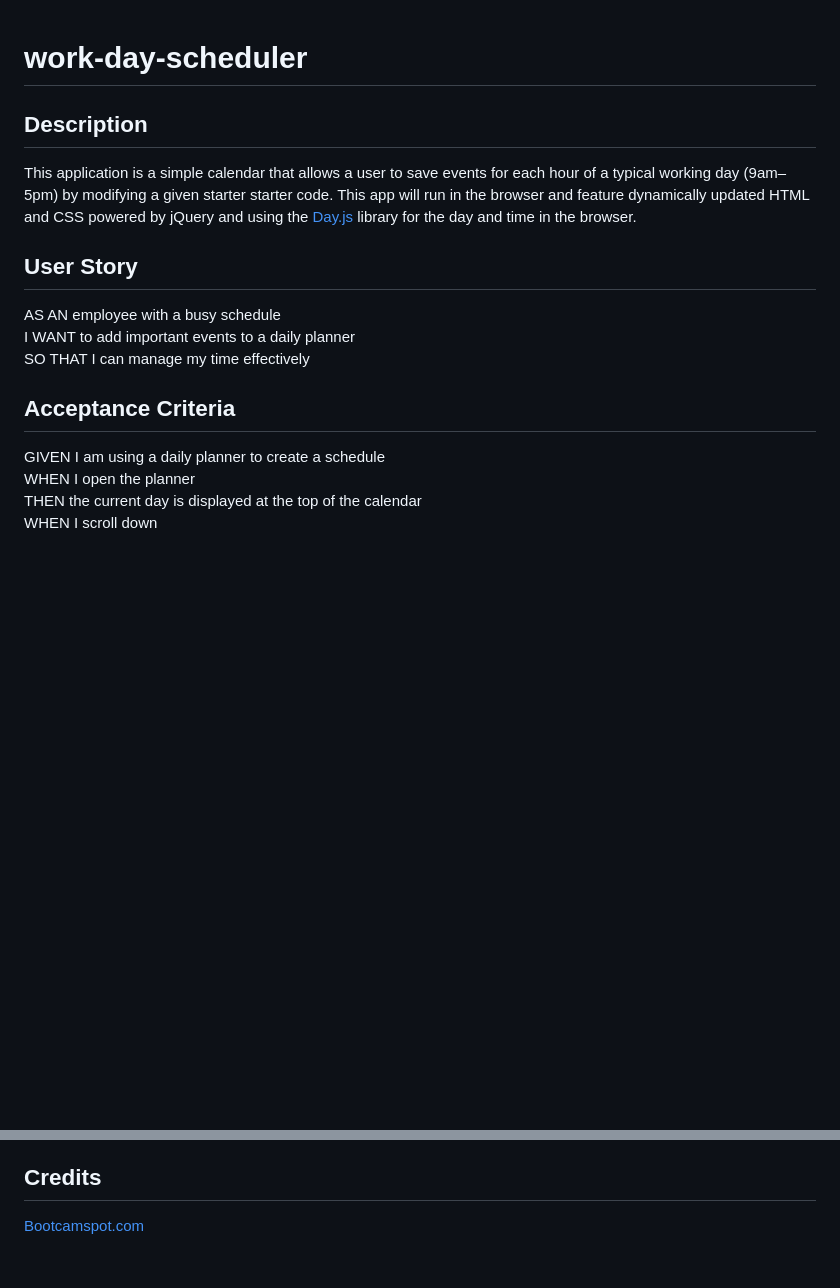
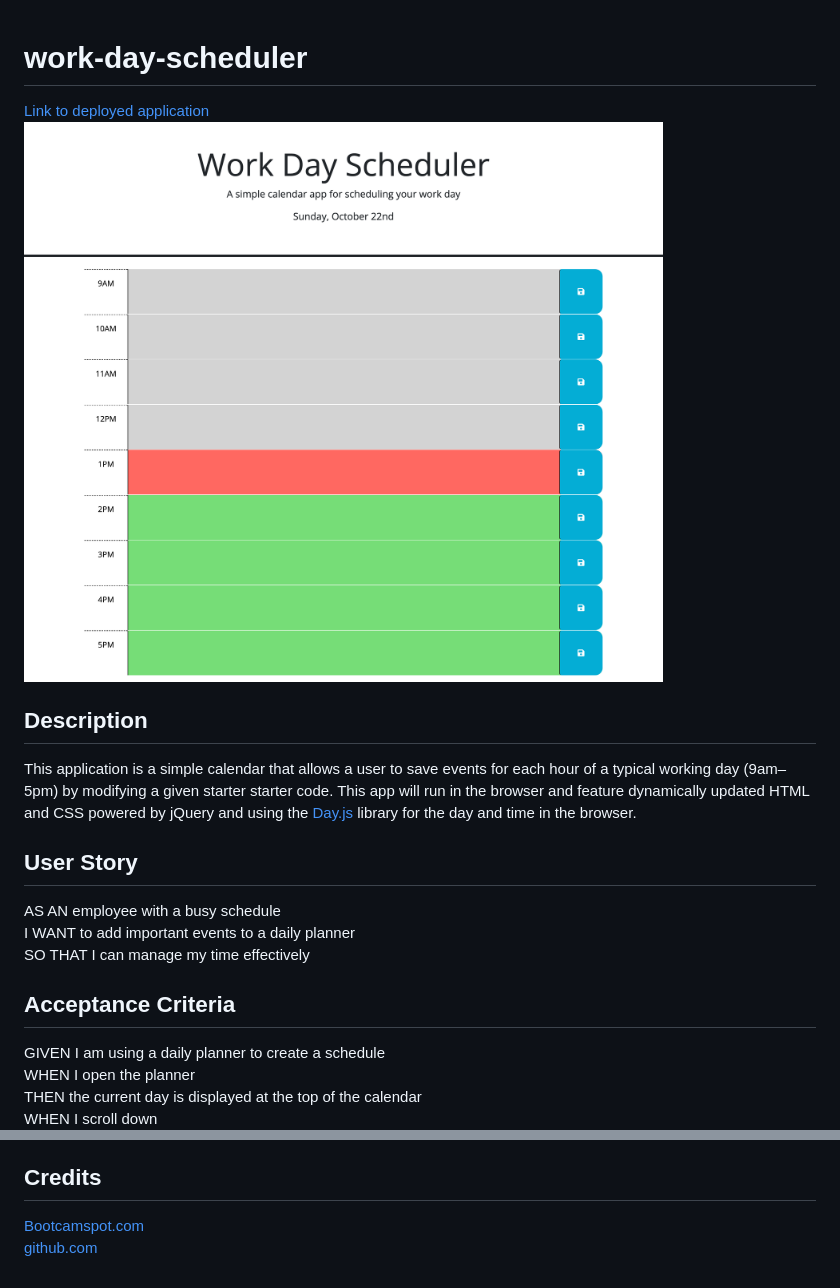
Before and after one commit to mathilde-01/work-day-scheduler, a Markdown page: README.md, 2 parts joined by grey strips. GitHub-like rendering; pictures changed too: Assets/work-day-scheduler_ss.png (added); blank space fills up the shorter version.

Commit message:
added screenshot

```diff
--- a/README.md
+++ b/README.md
@@ -1,14 +1,20 @@
 # work-day-scheduler
 
+[Link to deployed application]()
+![Portfolio screenshot](./Assets/work-day-scheduler_ss.png)
+
 ## Description
+
 This application is a simple calendar that allows a user to save events for each hour of a typical working day (9am&ndash;5pm) by modifying a given starter starter code. This app will run in the browser and feature dynamically updated HTML and CSS powered by jQuery and using the [Day.js](https://day.js.org/en/) library for the day and time in the browser.
 
 ## User Story
+
 AS AN employee with a busy schedule
 I WANT to add important events to a daily planner
 SO THAT I can manage my time effectively
 
 ## Acceptance Criteria
+
 GIVEN I am using a daily planner to create a schedule
 WHEN I open the planner
 THEN the current day is displayed at the top of the calendar
@@ -24,4 +30,6 @@ WHEN I refresh the page
 THEN the saved events persist
 
 ## Credits
+
 [Bootcamspot.com](https://bootcampspot.instructure.com/courses/4347/assignments/62272?module_item_id=1081360)
+[github.com](https://github.com/)
```
Also changed, not shown: 2 other files.
